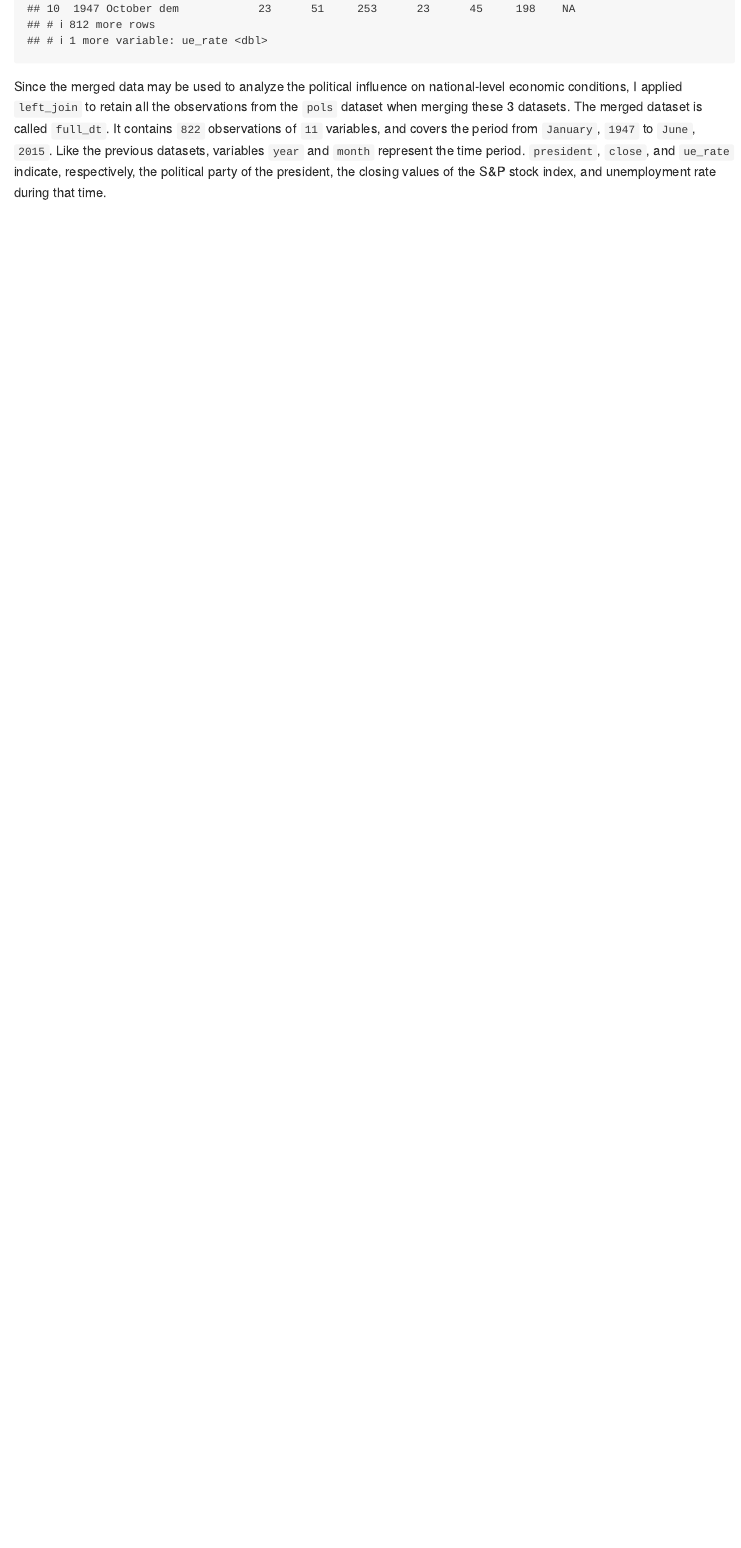
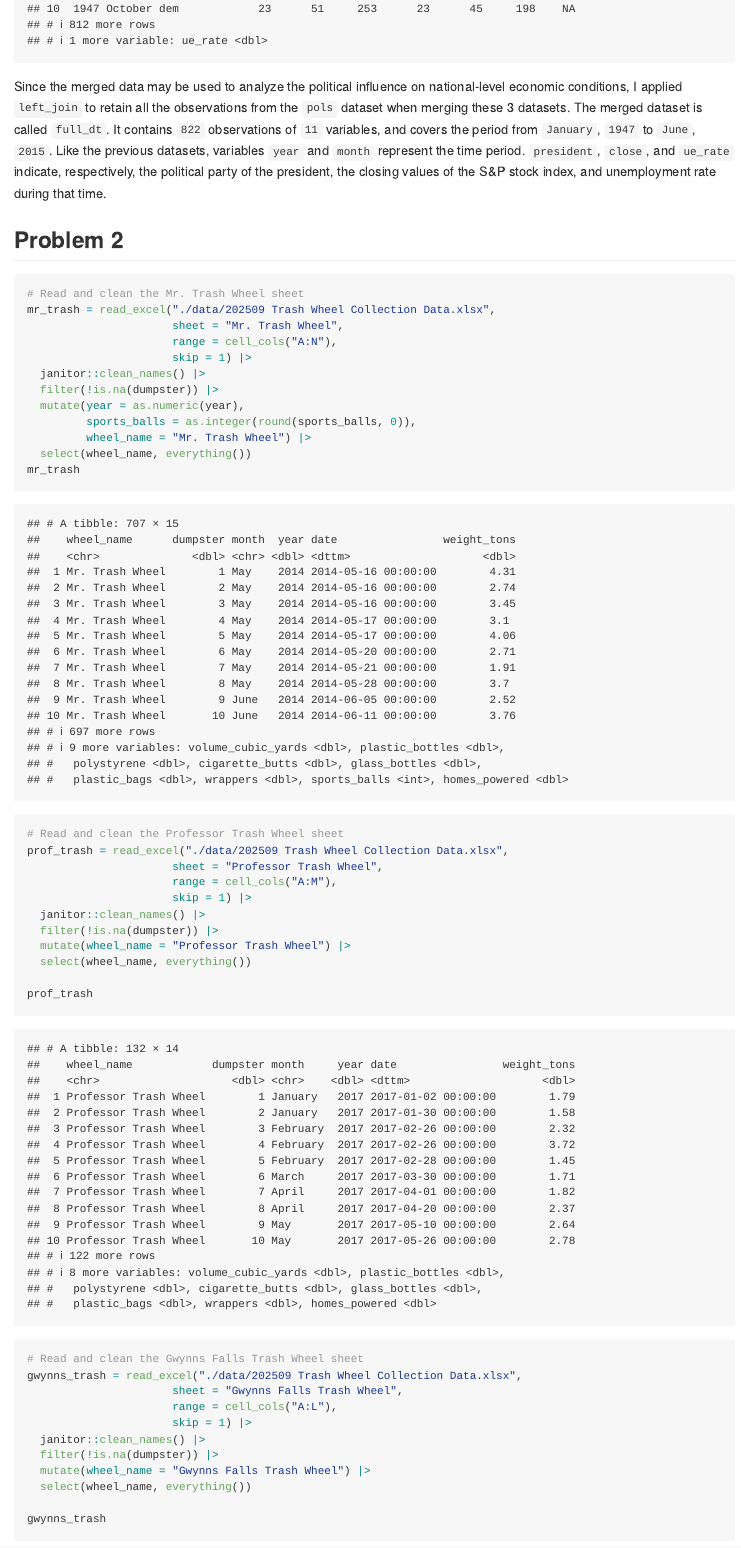
Before and after one commit to heng-hu/p8105_hw2_hh2648, an R Markdown document (p8105_hw2_hh2648.Rmd): the page in a window 1100 px wide, from 2820 px down before the commit and from 2840 px down after it, so that both start at the same text. Rendered offline with R 4.5, knitr and Pandoc, with nearby package versions; column names are cleaned by a stand-in for the janitor package.

Commit message:
Complete Problem 2

````diff
--- a/p8105_hw2_hh2648.Rmd
+++ b/p8105_hw2_hh2648.Rmd
@@ -73,3 +74,46 @@ full_dt
 ```
 
 Since the merged data may be used to analyze the political influence on national-level economic conditions, I applied `left_join` to retain all the observations from the `pols` dataset when merging these 3 datasets. The merged dataset is called `full_dt`. It contains ``r nrow(full_dt)`` observations of ``r ncol(full_dt)`` variables, and covers the period from ``r full_dt[1, "month"]``, ``r full_dt[1, "year"]`` to ``r full_dt[nrow(full_dt), "month"]``, ``r full_dt[nrow(full_dt), "year"]``. Like the previous datasets, variables `year` and `month` represent the time period. `president`, `close`, and `ue_rate` indicate, respectively, the political party of the president, the closing values of the S&P stock index, and unemployment rate during that time.
+
+
+
+## Problem 2
+
+```{r}
+
+# Read and clean the Mr. Trash Wheel sheet
+mr_trash = read_excel("./data/202509 Trash Wheel Collection Data.xlsx",
+                      sheet = "Mr. Trash Wheel",
+                      range = cell_cols("A:N"),
+                      skip = 1) |>
+  janitor::clean_names() |>
+  filter(!is.na(dumpster)) |>
+  mutate(year = as.numeric(year),
+         sports_balls = as.integer(round(sports_balls, 0)),
+         wheel_name = "Mr. Trash Wheel") |>
+  select(wheel_name, everything())
+mr_trash
+
+# Read and clean the Professor Trash Wheel sheet
+prof_trash = read_excel("./data/202509 Trash Wheel Collection Data.xlsx",
+                      sheet = "Professor Trash Wheel",
+                      range = cell_cols("A:M"),
+                      skip = 1) |>
+  janitor::clean_names() |>
+  filter(!is.na(dumpster)) |>
+  mutate(wheel_name = "Professor Trash Wheel") |>
+  select(wheel_name, everything())
+
+prof_trash
+
+# Read and clean the Gwynns Falls Trash Wheel sheet
+gwynns_trash = read_excel("./data/202509 Trash Wheel Collection Data.xlsx",
+                      sheet = "Gwynns Falls Trash Wheel",
+                      range = cell_cols("A:L"),
+                      skip = 1) |>
+  janitor::clean_names() |>
+  filter(!is.na(dumpster)) |>
+  mutate(wheel_name = "Gwynns Falls Trash Wheel") |>
+  select(wheel_name, everything())
+
+gwynns_trash
````
Also changed, not shown: p8105_hw2_hh2648.md, p8105_hw2_hh2648.Rmd (13 more changed lines).
